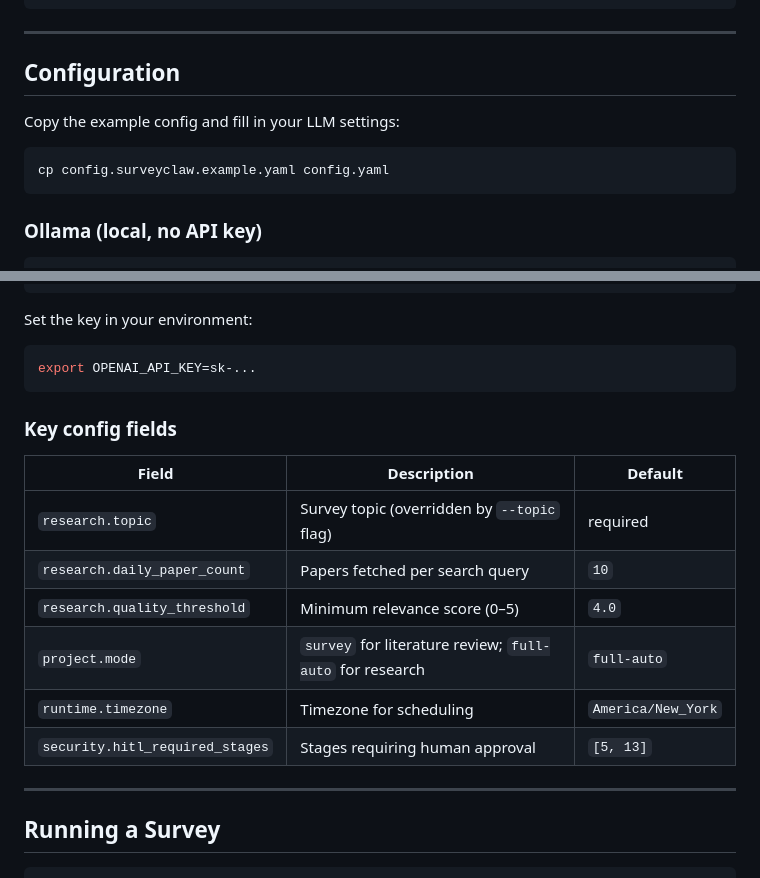
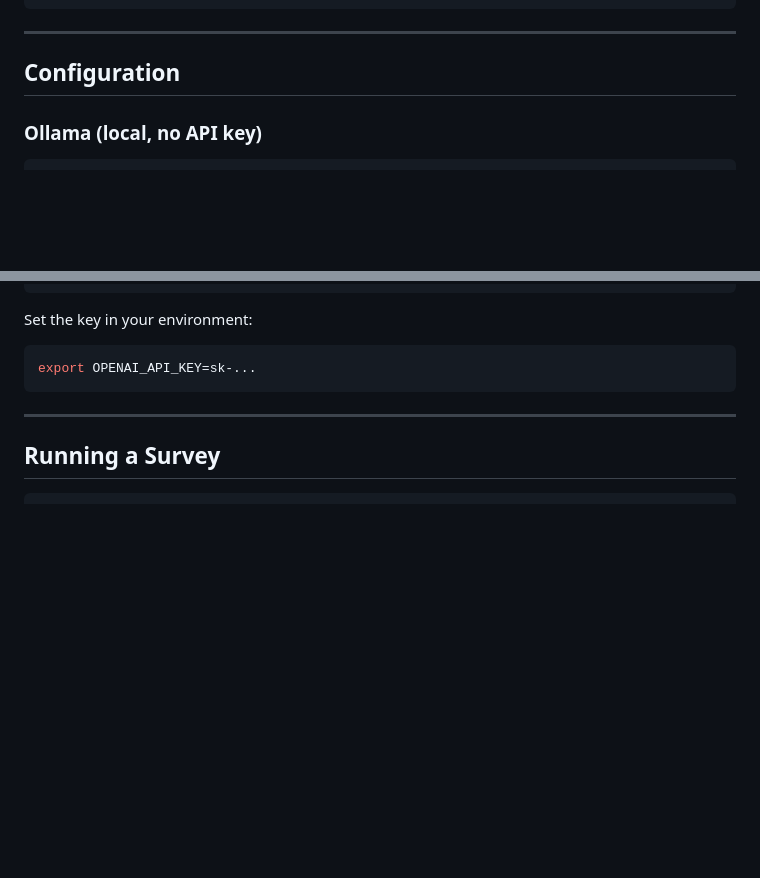
Before and after one commit to Chen-XueWen/AutoSurveyClaw, a Markdown page: README.md, 2 parts joined by grey strips. GitHub-like rendering; blank space fills up the shorter version.

````diff
--- a/README.md
+++ b/README.md
@@ -59,12 +59,6 @@ pip install -e ".[all]"
 
 ## Configuration
 
-Copy the example config and fill in your LLM settings:
-
-```bash
-cp config.surveyclaw.example.yaml config.yaml
-```
-
 ### Ollama (local, no API key)
 
 ```yaml
@@ -106,18 +100,6 @@ Set the key in your environment:
 ```bash
 export OPENAI_API_KEY=sk-...
 ```
-
-### Key config fields
-
-| Field | Description | Default |
-|---|---|---|
-| `research.topic` | Survey topic (overridden by `--topic` flag) | required |
-| `research.daily_paper_count` | Papers fetched per search query | `10` |
-| `research.quality_threshold` | Minimum relevance score (0–5) | `4.0` |
-| `project.mode` | `survey` for literature review; `full-auto` for research | `full-auto` |
-| `runtime.timezone` | Timezone for scheduling | `America/New_York` |
-| `security.hitl_required_stages` | Stages requiring human approval | `[5, 13]` |
-
 ---
 
 ## Running a Survey
````
